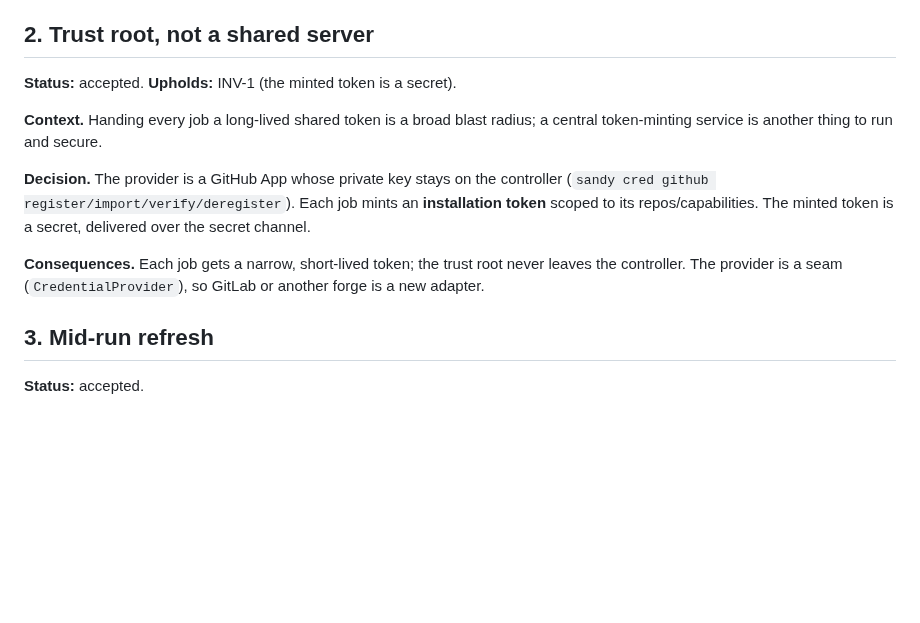
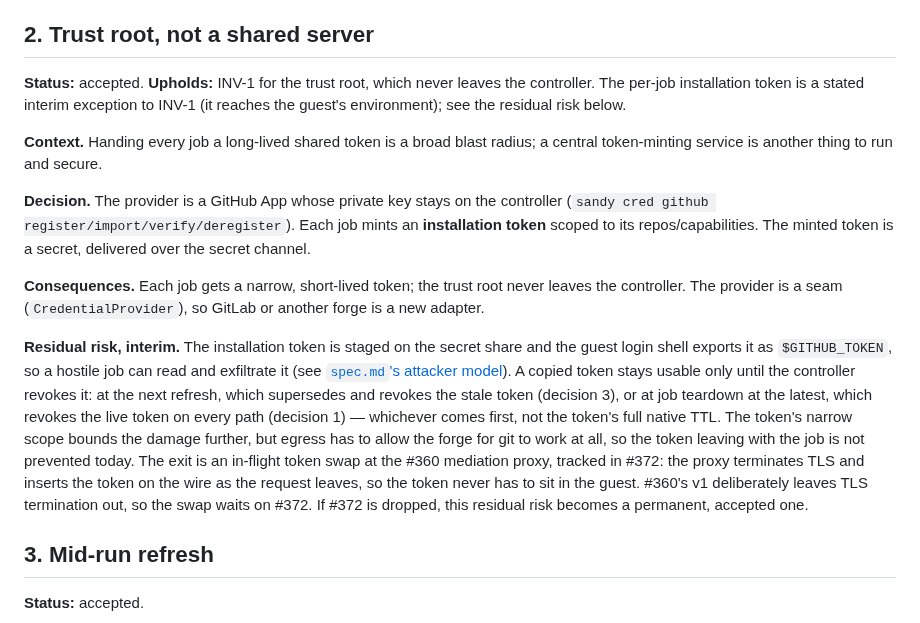
Before and after one commit to kauki-labs/sandy, a Markdown page: docs/decisions/credential-seam.md, the part around the change. Rendered like a GitHub page; blank space fills up the shorter version.

```diff
--- a/docs/decisions/credential-seam.md
+++ b/docs/decisions/credential-seam.md
@@ -31,7 +31,10 @@ it would turn a credential outage into a silent task failure.
 
 ## 2. Trust root, not a shared server
 
-**Status:** accepted. **Upholds:** INV-1 (the minted token is a secret).
+**Status:** accepted. **Upholds:** INV-1 for the trust root, which never
+leaves the controller. The per-job installation token is a stated interim
+exception to INV-1 (it reaches the guest's environment); see the residual
+risk below.
 
 **Context.** Handing every job a long-lived shared token is a broad blast radius;
 a central token-minting service is another thing to run and secure.
@@ -44,6 +47,22 @@ secret, delivered over the secret channel.
 **Consequences.** Each job gets a narrow, short-lived token; the trust root never
 leaves the controller. The provider is a seam (`CredentialProvider`), so GitLab
 or another forge is a new adapter.
+
+**Residual risk, interim.** The installation token is staged on the secret
+share and the guest login shell exports it as `$GITHUB_TOKEN`, so a hostile job
+can read and exfiltrate it (see
+[`spec.md`'s attacker model](../architecture/spec.md#attacker-model)). A copied
+token stays usable only until the controller revokes it: at the next refresh,
+which supersedes and revokes the stale token (decision 3), or at job teardown
+at the latest, which revokes the live token on every path (decision 1) —
+whichever comes first, not the token's full native TTL. The token's narrow
+scope bounds the damage further, but egress has to allow the forge for git to
+work at all, so the token leaving with the job is not prevented today. The
+exit is an in-flight token swap at the #360 mediation
+proxy, tracked in #372: the proxy terminates TLS and inserts the token on the
+wire as the request leaves, so the token never has to sit in the guest. #360's
+v1 deliberately leaves TLS termination out, so the swap waits on #372. If #372
+is dropped, this residual risk becomes a permanent, accepted one.
 
 ## 3. Mid-run refresh
 
```
Also changed, not shown: docs/architecture/spec.md (+71 -8 lines), docs/decisions/sandyd.md (+4 -1 lines).
